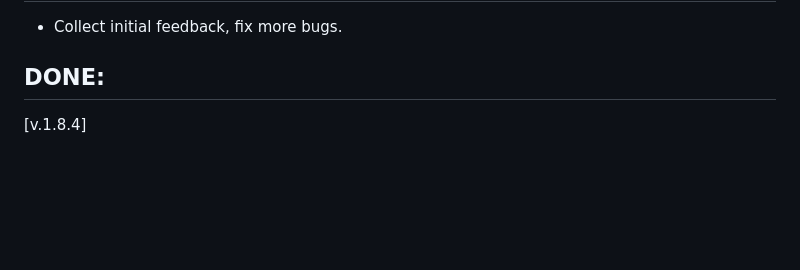
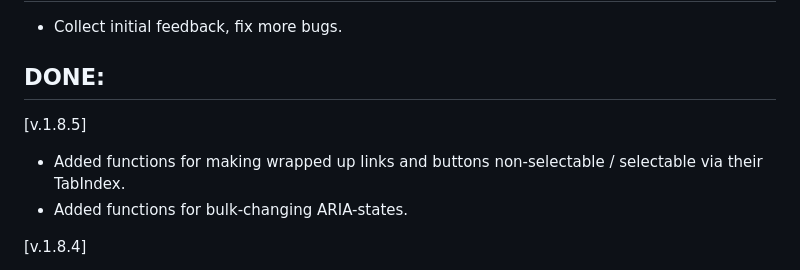
Before and after one commit to anton-bregolas/Tunetable, a Markdown page: README.md, the part around the change. Drawn GitHub-style; blank space fills up the shorter version.

Commit message:
v.1.8.5: README updated

```diff
--- a/README.md
+++ b/README.md
@@ -11,6 +11,11 @@ tagged tunes using a simple web app with a URL input and sorting options that ma
 - Collect initial feedback, fix more bugs.
 
 ## DONE:
+
+[v.1.8.5]
+
++ Added functions for making wrapped up links and buttons non-selectable / selectable via their TabIndex.
++ Added functions for bulk-changing ARIA-states.
 
 [v.1.8.4]
 
```
